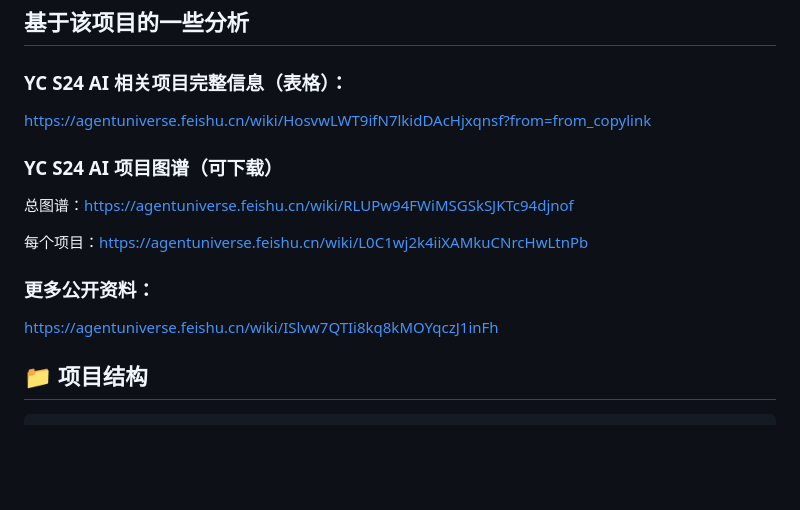
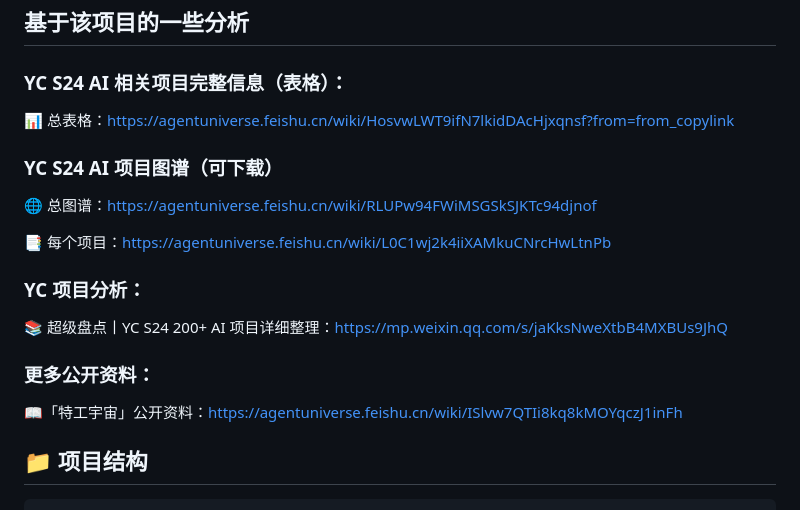
Before and after one commit to Agent-Universe/YC_Poster, a Markdown page: README.md, the part around the change. Rendered like a GitHub page; blank space fills up the shorter version.

Commit message:
Readme 完善

```diff
--- a/README.md
+++ b/README.md
@@ -12,17 +12,21 @@
 
 ### YC S24 AI 相关项目完整信息（表格）：
 
-https://agentuniverse.feishu.cn/wiki/HosvwLWT9ifN7lkidDAcHjxqnsf?from=from_copylink
+📊 总表格：https://agentuniverse.feishu.cn/wiki/HosvwLWT9ifN7lkidDAcHjxqnsf?from=from_copylink
 
 ### YC S24 AI 项目图谱（可下载）
 
-总图谱：https://agentuniverse.feishu.cn/wiki/RLUPw94FWiMSGSkSJKTc94djnof
+🌐 总图谱：https://agentuniverse.feishu.cn/wiki/RLUPw94FWiMSGSkSJKTc94djnof
 
-每个项目：https://agentuniverse.feishu.cn/wiki/L0C1wj2k4iiXAMkuCNrcHwLtnPb
+📑 每个项目：https://agentuniverse.feishu.cn/wiki/L0C1wj2k4iiXAMkuCNrcHwLtnPb
+
+### YC 项目分析：
+
+📚 超级盘点丨YC S24 200+ AI 项目详细整理：https://mp.weixin.qq.com/s/jaKksNweXtbB4MXBUs9JhQ
 
 ### 更多公开资料：
 
-https://agentuniverse.feishu.cn/wiki/ISlvw7QTIi8kq8kMOYqczJ1inFh
+📖「特工宇宙」公开资料：https://agentuniverse.feishu.cn/wiki/ISlvw7QTIi8kq8kMOYqczJ1inFh
 
 ## 📁 项目结构
 
```
